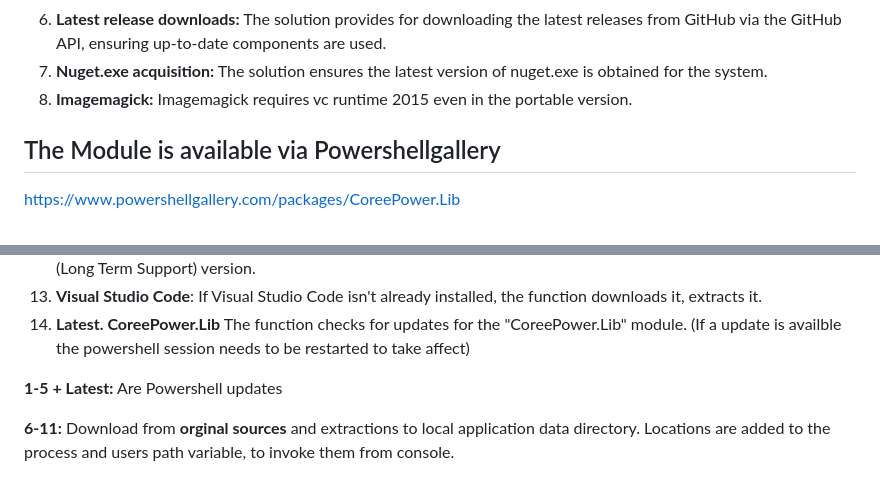
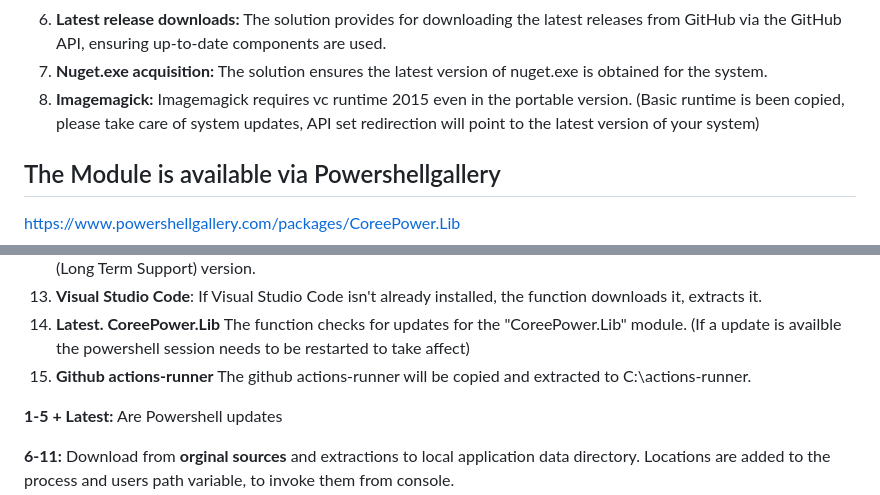
Before and after one commit to carsten-riedel/CoreePower.Lib, a Markdown page: README.md, 2 parts joined by grey strips. Drawn GitHub-style.

```diff
--- a/README.md
+++ b/README.md
@@ -14,7 +14,8 @@ This solution provides a comprehensive approach to the identified challenges, im
 5. **Portable Git Installer packaging:** The Portable Git Installer is packaged as a 7z self-extractor, necessitating the use of 7zip for extraction.
 6. **Latest release downloads:** The solution provides for downloading the latest releases from GitHub via the GitHub API, ensuring up-to-date components are used.
 7. **Nuget.exe acquisition:** The solution ensures the latest version of nuget.exe is obtained for the system.
-8. **Imagemagick:** Imagemagick requires vc runtime 2015 even in the portable version.
+8. **Imagemagick:** Imagemagick requires vc runtime 2015 even in the portable version. (Basic runtime is been copied, please take care of system updates, API set redirection will point to the latest version of your system)
+
 
 ## The Module is available via Powershellgallery
 https://www.powershellgallery.com/packages/CoreePower.Lib
@@ -70,6 +71,7 @@ The function then initializes and checks for updates for a set of specific tools
 12. **.NET Core**: If .NET Core isn't already installed, the function runs a script to download and install the latest LTS (Long Term Support) version.
 13. **Visual Studio Code**: If Visual Studio Code isn't already installed, the function downloads it, extracts it.
 14. **Latest. CoreePower.Lib** The function checks for updates for the "CoreePower.Lib" module. (If a update is availble the powershell session needs to be restarted to take affect)
+15.  **Github actions-runner** The github actions-runner will be copied and extracted to C:\actions-runner.
 
 **1-5 + Latest:** Are Powershell updates
 
```
